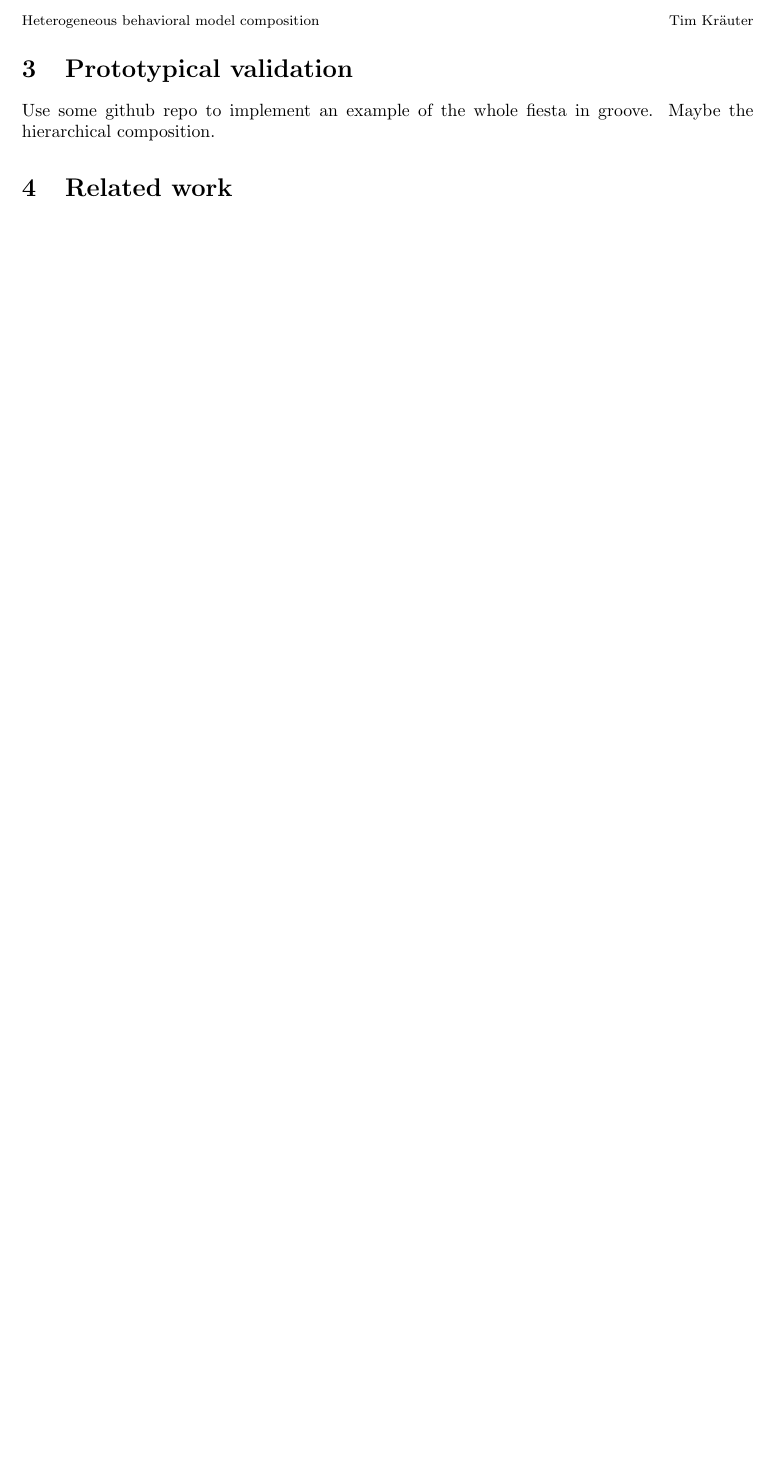
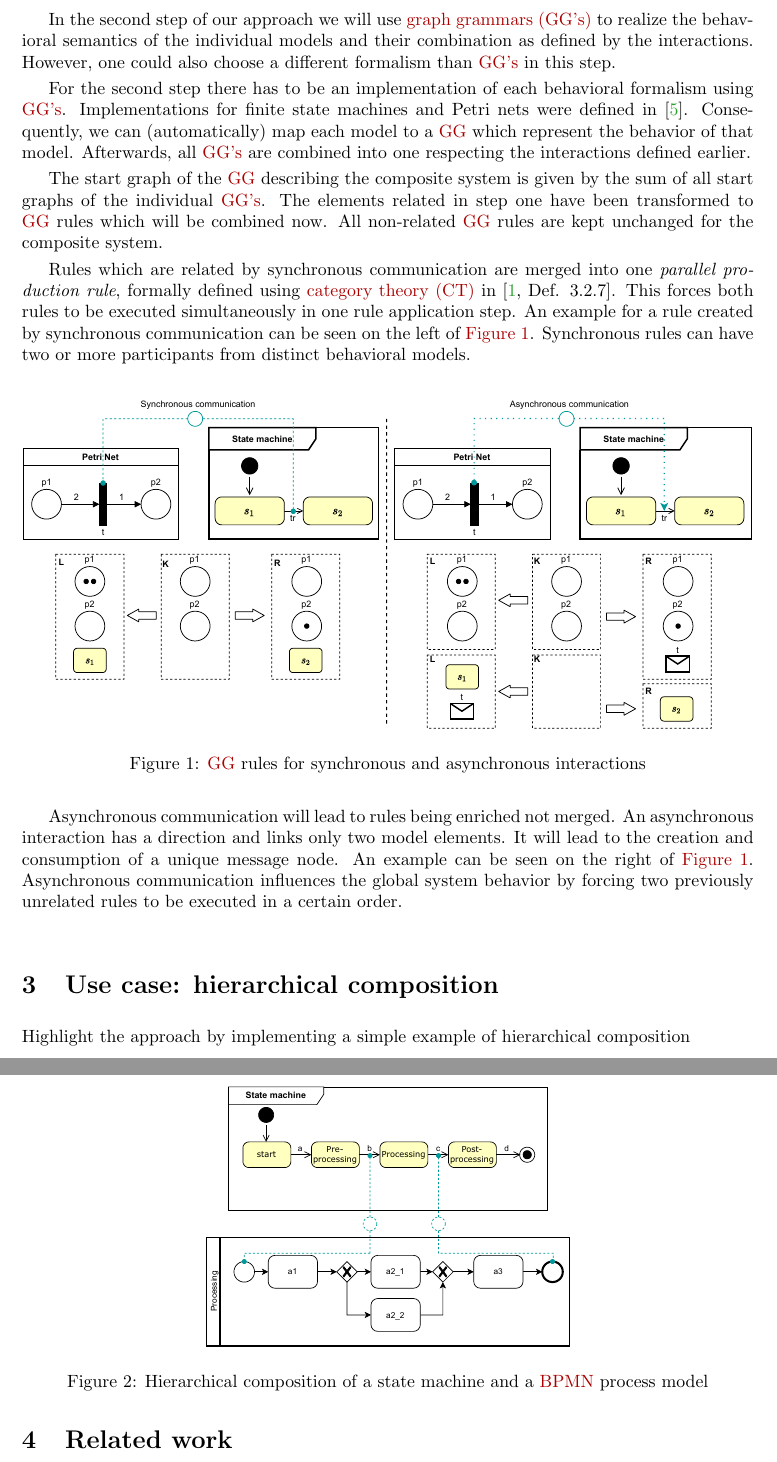
Before and after one commit to timKraeuter/NWPT-2021, a LaTeX paper (main.tex): part of page 2 of 2 before the commit and two parts of pages 2 and 3 of 4 after it, the two joined at a grey line, cut at the place of the change, the shorter picture padded with empty space. Compiled offline with pdfLaTeX.

Commit message:
Starting chapter 3

```diff
--- a/main.tex
+++ b/main.tex
@@ -21,14 +13,6 @@
 %
 % \usepackage{rotating}
 % \usepackage{pdflscape}
-
-% Some of our commands for this guide.
-%
-\newcommand{\easychair}{\textsf{easychair}}
-\newcommand{\miktex}{MiK{\TeX}}
-\newcommand{\texniccenter}{{\TeX}nicCenter}
-\newcommand{\makefile}{\texttt{Makefile}}
-\newcommand{\latexeditor}{LEd}
 
 %\makeindex
 
@@ -69,6 +53,10 @@ Tim Kräuter
 \usepackage{glossaries}
 
 \newacronym{mde}{MDE}{Model-driven engineering}
+\newacronym[
+    shortplural={GG's},
+    longplural={graph grammars}
+]{gg}{GG}{graph grammar}
 \newacronym{bpmn}{BPMN}{Business Process Modeling Notation}
 \newacronym{ct}{CT}{category theory}
 \newacronym{uml}{UML}{Unified Modeling Language}
@@ -116,9 +102,32 @@ One can achieve these restrictions by creating and aligning the metamodels of th
+In the second step of our approach we will use \glspl{gg} to realize the behavioral semantics of the individual models and their combination as defined by the interactions.
+However, one could also choose a different formalism than \glspl{gg} in this step.
 
+For the second step there has to be an implementation of each behavioral formalism using \glspl{gg}.
+Implementations for finite state machines and Petri nets were defined in \cite{krauterBehavioralConsistencyHeterogeneous2021}.
+Consequently, we can (automatically) map each model to a \gls{gg} which represent the behavior of that model.
+Afterwards, all \glspl{gg} are combined into one respecting the interactions defined earlier.
 
-% Communication can be added between the behavioral models (only between the elements aligned in the respective metamodels).
+The start graph of the \gls{gg} describing the composite system is given by the sum of all start graphs of the individual \glspl{gg}.
+The elements related in step one have been transformed to \gls{gg} rules which will be combined now.
+All non-related \gls{gg} rules are kept unchanged for the composite system.
 
+Rules which are related by synchronous communication are merged into one \textit{parallel production rule}, formally defined using \gls{ct} in \cite[Def. 3.2.7]{baldanConcurrentSemanticsAlgebraic1999}.
+This forces both rules to be executed simultaneously in one rule application step.
+An example for a rule created by synchronous communication can be seen on the left of \autoref{fig:synchAsynchInteractions}.
+Synchronous rules can have two or more participants from distinct behavioral models.
 
+\begin{figure}[h]
+    \centering
+    \includegraphics[width=1\textwidth]{images/synch_asynch.pdf}
+    \caption{\gls{gg} rules for synchronous and asynchronous interactions}
+    \label{fig:synchAsynchInteractions}
+\end{figure}
 
+Asynchronous communication will lead to rules being enriched not merged.
+An asynchronous interaction has a direction and links only two model elements.
+It will lead to the creation and consumption of a unique message node.
+An example can be seen on the right of \autoref{fig:synchAsynchInteractions}.
+Asynchronous communication influences the global system behavior by forcing two previously unrelated rules to be executed in a certain order.
 
 % Include the structural aspects to have multiple instances of a model without repeating it (if the same communication protocol is used between these models).
 
@@ -126,7 +135,15 @@ One can achieve these restrictions by creating and aligning the metamodels of th
 
 % Overall system can be executed and properties can be checked on the state space generated by the graph grammar (link to my models paper for more information on how to do this in detail).
 
-\section{Prototypical validation}
-Use some github repo to implement an example of the whole fiesta in groove. Maybe the hierarchical composition.
+\section{Use case: hierarchical composition}
+Highlight the approach by implementing a simple example of hierarchical composition
+% Use some github repo to implement an example of the whole fiesta in groove. Maybe the hierarchical composition.
+
+\begin{figure}[h]
+    \centering
+    \includegraphics[width=.5\textwidth]{images/usecase.pdf}
+    \caption{Hierarchical composition of a state machine and a \gls{bpmn} process model}
+    \label{fig:useCase}
+\end{figure}
 
 \section{Related work}
```
Also changed, not shown: bib.bib (+2 -2 lines), images/synch_asynch.pdf (added), images/usecase.pdf (added), main.tex (38 more changed lines).
